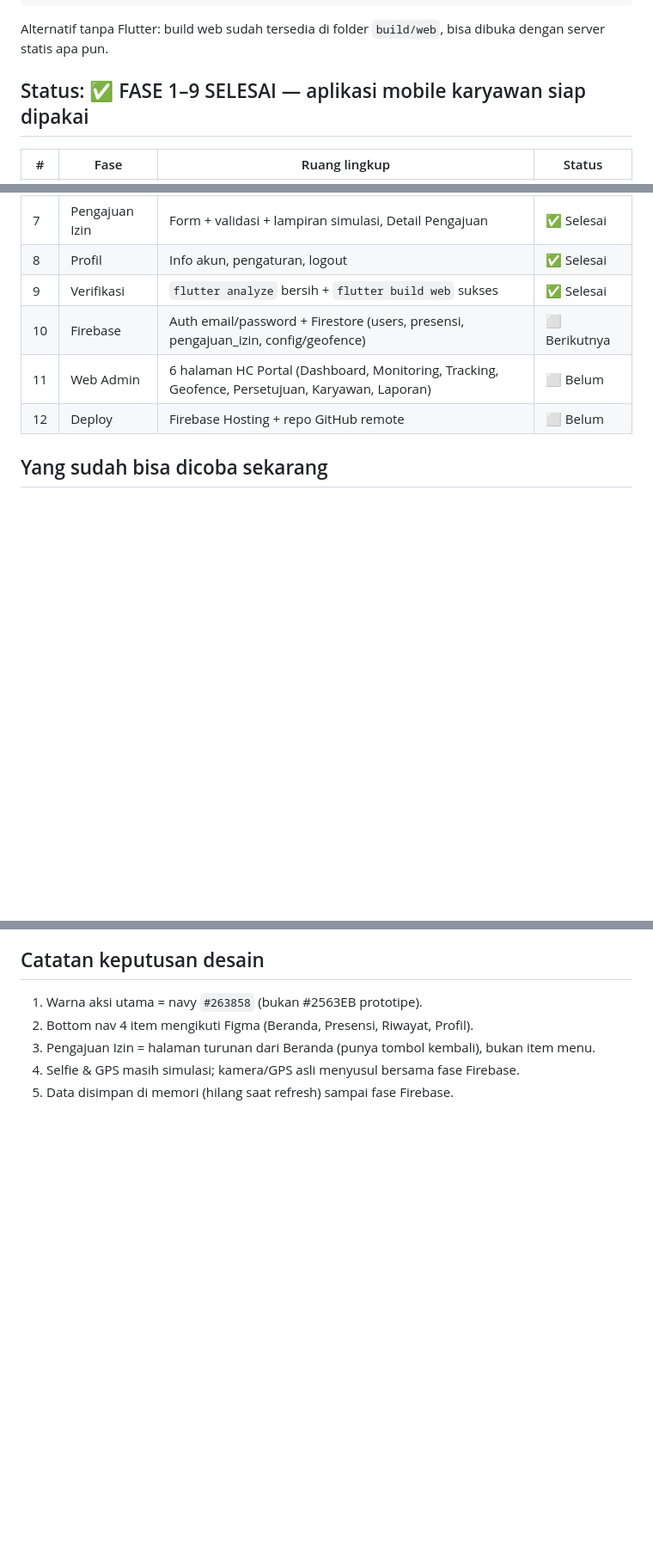
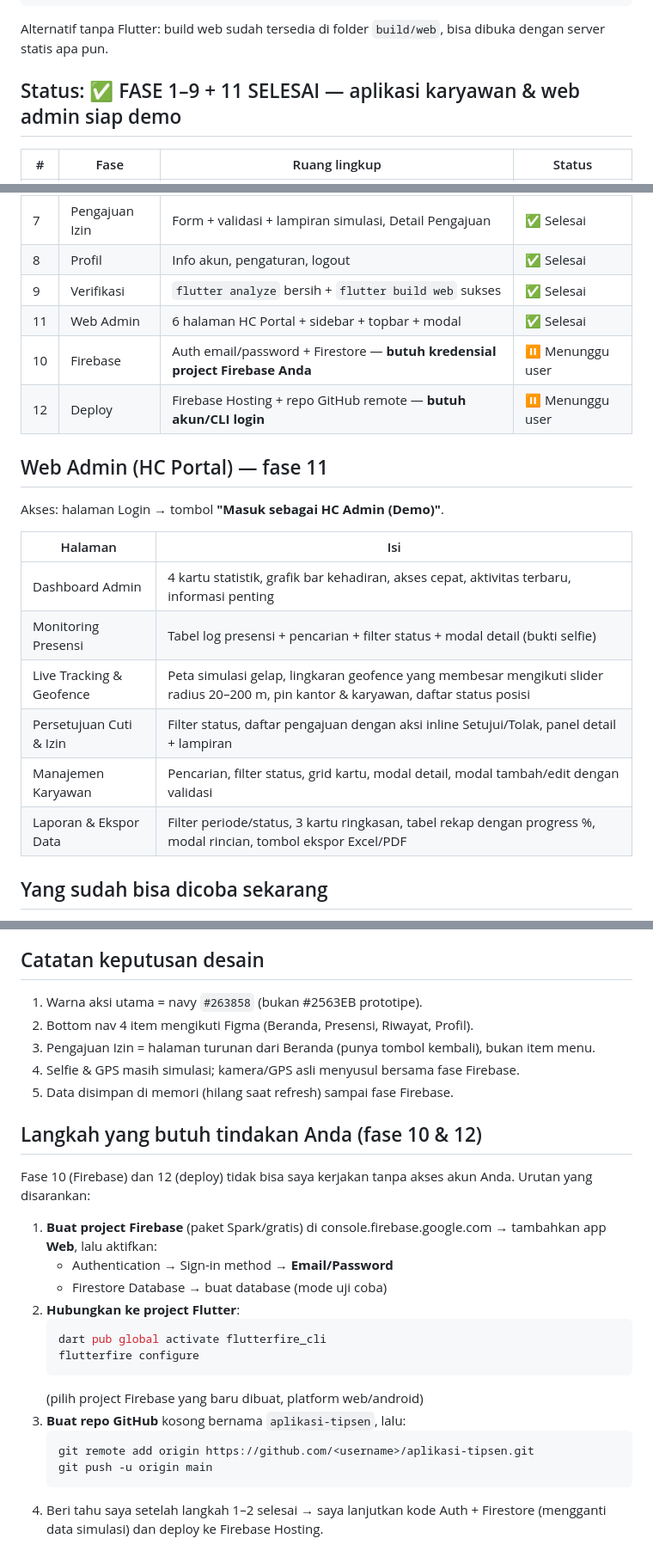
Before and after one commit to ans-ragil/aplikasi_tipsen, a Markdown page: PROGRES.md, 3 parts joined by grey strips. Shown at 86% size. Drawn GitHub-style; blank space fills up the shorter version.

Commit message:
Perbarui PROGRES: fase 11 selesai, instruksi Firebase & deploy

````diff
--- a/PROGRES.md
+++ b/PROGRES.md
@@ -17,7 +17,7 @@ D:/KULIAH/smt7/tipsen/dev/flutter/bin/flutter.bat run -d chrome
 Alternatif tanpa Flutter: build web sudah tersedia di folder `build/web`,
 bisa dibuka dengan server statis apa pun.
 
-## Status: ✅ FASE 1–9 SELESAI — aplikasi mobile karyawan siap dipakai
+## Status: ✅ FASE 1–9 + 11 SELESAI — aplikasi karyawan & web admin siap demo
 
 | # | Fase | Ruang lingkup | Status |
 |---|------|---------------|--------|
@@ -30,9 +30,22 @@ bisa dibuka dengan server statis apa pun.
 | 7 | Pengajuan Izin | Form + validasi + lampiran simulasi, Detail Pengajuan | ✅ Selesai |
 | 8 | Profil | Info akun, pengaturan, logout | ✅ Selesai |
 | 9 | Verifikasi | `flutter analyze` bersih + `flutter build web` sukses | ✅ Selesai |
-| 10 | Firebase | Auth email/password + Firestore (users, presensi, pengajuan_izin, config/geofence) | ⬜ Berikutnya |
-| 11 | Web Admin | 6 halaman HC Portal (Dashboard, Monitoring, Tracking, Geofence, Persetujuan, Karyawan, Laporan) | ⬜ Belum |
-| 12 | Deploy | Firebase Hosting + repo GitHub remote | ⬜ Belum |
+| 11 | Web Admin | 6 halaman HC Portal + sidebar + topbar + modal | ✅ Selesai |
+| 10 | Firebase | Auth email/password + Firestore — **butuh kredensial project Firebase Anda** | ⏸ Menunggu user |
+| 12 | Deploy | Firebase Hosting + repo GitHub remote — **butuh akun/CLI login** | ⏸ Menunggu user |
+
+## Web Admin (HC Portal) — fase 11
+
+Akses: halaman Login → tombol **"Masuk sebagai HC Admin (Demo)"**.
+
+| Halaman | Isi |
+|---|---|
+| Dashboard Admin | 4 kartu statistik, grafik bar kehadiran, akses cepat, aktivitas terbaru, informasi penting |
+| Monitoring Presensi | Tabel log presensi + pencarian + filter status + modal detail (bukti selfie) |
+| Live Tracking & Geofence | Peta simulasi gelap, lingkaran geofence yang membesar mengikuti slider radius 20–200 m, pin kantor & karyawan, daftar status posisi |
+| Persetujuan Cuti & Izin | Filter status, daftar pengajuan dengan aksi inline Setujui/Tolak, panel detail + lampiran |
+| Manajemen Karyawan | Pencarian, filter status, grid kartu, modal detail, modal tambah/edit dengan validasi |
+| Laporan & Ekspor Data | Filter periode/status, 3 kartu ringkasan, tabel rekap dengan progress %, modal rincian, tombol ekspor Excel/PDF |
 
 ## Yang sudah bisa dicoba sekarang
 
@@ -78,3 +100,26 @@ lib/
 3. Pengajuan Izin = halaman turunan dari Beranda (punya tombol kembali), bukan item menu.
 4. Selfie & GPS masih simulasi; kamera/GPS asli menyusul bersama fase Firebase.
 5. Data disimpan di memori (hilang saat refresh) sampai fase Firebase.
+
+## Langkah yang butuh tindakan Anda (fase 10 & 12)
+
+Fase 10 (Firebase) dan 12 (deploy) tidak bisa saya kerjakan tanpa akses akun Anda.
+Urutan yang disarankan:
+
+1. **Buat project Firebase** (paket Spark/gratis) di console.firebase.google.com →
+   tambahkan app **Web**, lalu aktifkan:
+   - Authentication → Sign-in method → **Email/Password**
+   - Firestore Database → buat database (mode uji coba)
+2. **Hubungkan ke project Flutter**:
+   ```bash
+   dart pub global activate flutterfire_cli
+   flutterfire configure
+   ```
+   (pilih project Firebase yang baru dibuat, platform web/android)
+3. **Buat repo GitHub** kosong bernama `aplikasi-tipsen`, lalu:
+   ```bash
+   git remote add origin https://github.com/<username>/aplikasi-tipsen.git
+   git push -u origin main
+   ```
+4. Beri tahu saya setelah langkah 1–2 selesai → saya lanjutkan kode Auth + Firestore
+   (mengganti data simulasi) dan deploy ke Firebase Hosting.
````
Also changed, not shown: other parts of PROGRES.md (+10 -1 lines).
